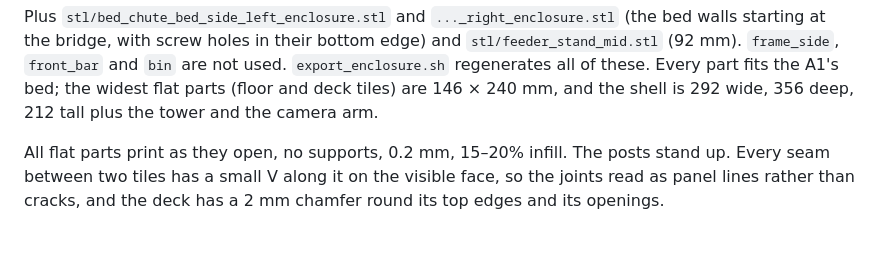
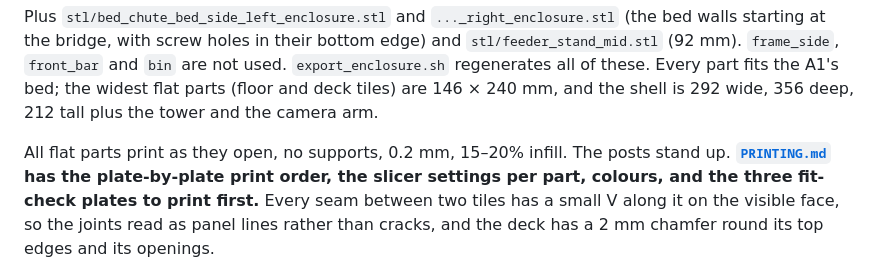
Before and after one commit to OutMyFocus/HomeLab, a Markdown page: mtg-sorter/hardware/README.md, the part around the change. GitHub-like rendering; blank space fills up the shorter version.

```diff
--- a/mtg-sorter/hardware/README.md
+++ b/mtg-sorter/hardware/README.md
@@ -315,6 +315,8 @@ flat parts (floor and deck tiles) are 146 × 240 mm, and the shell is 292 wide,
 212 tall plus the tower and the camera arm.
 
 All flat parts print as they open, no supports, 0.2 mm, 15–20% infill. The posts stand up.
+**[`PRINTING.md`](PRINTING.md) has the plate-by-plate print order, the slicer settings
+per part, colours, and the three fit-check plates to print first.**
 Every seam between two tiles has a small V along it on the visible face, so the joints
 read as panel lines rather than cracks, and the deck has a 2 mm chamfer round its top
 edges and its openings.
```
Also changed, not shown: mtg-sorter/hardware/ASSEMBLY.md (+2 -1 lines), mtg-sorter/hardware/PRINTING.md (added, +114 -0 lines).
